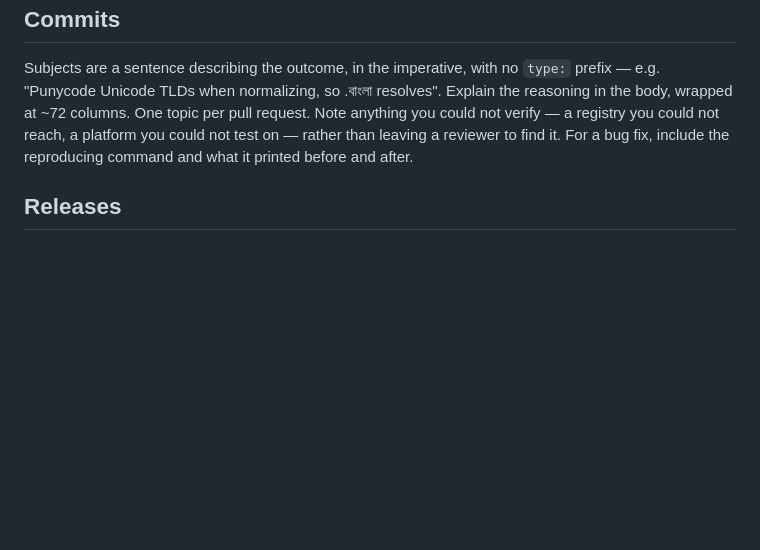
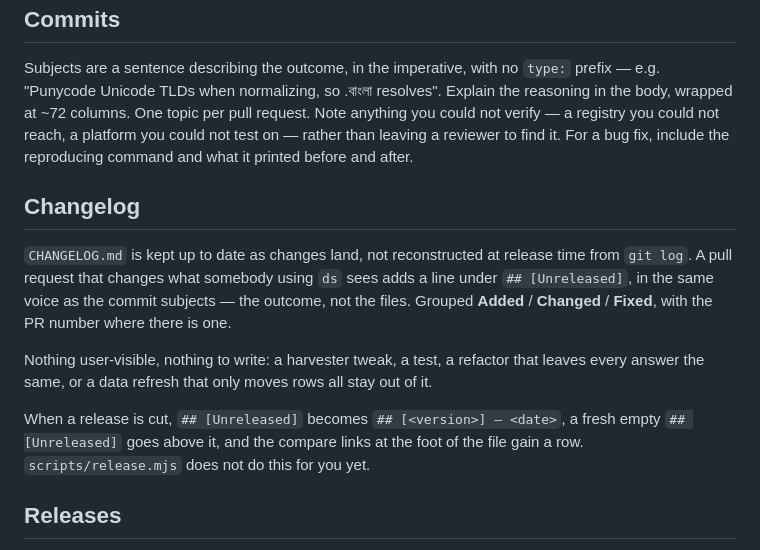
Before and after one commit to AminulBD/ds, a Markdown page: CLAUDE.md, the part around the change. Rendered like a GitHub page; blank space fills up the shorter version.

```diff
--- a/CLAUDE.md
+++ b/CLAUDE.md
@@ -161,6 +161,22 @@ reach, a platform you could not test on — rather than leaving a reviewer to fi
 it. For a bug fix, include the reproducing command and what it printed before
 and after.
 
+## Changelog
+
+`CHANGELOG.md` is kept up to date as changes land, not reconstructed at release
+time from `git log`. A pull request that changes what somebody using `ds` sees
+adds a line under `## [Unreleased]`, in the same voice as the commit subjects —
+the outcome, not the files. Grouped **Added** / **Changed** / **Fixed**, with
+the PR number where there is one.
+
+Nothing user-visible, nothing to write: a harvester tweak, a test, a refactor
+that leaves every answer the same, or a data refresh that only moves rows all
+stay out of it.
+
+When a release is cut, `## [Unreleased]` becomes `## [<version>] — <date>`, a
+fresh empty `## [Unreleased]` goes above it, and the compare links at the foot
+of the file gain a row. `scripts/release.mjs` does not do this for you yet.
+
 ## Releases
 
 **Never tag by hand — run `scripts/release.mjs`.** The tag does not set the
```
Also changed, not shown: CHANGELOG.md (added, +169 -0 lines).
